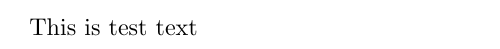
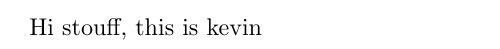
Before and after one commit to nathanstouffer/machine-learning, a LaTeX document (NaiveBayes/ProjectReport/project_report.tex): part of the page, cut at the place of the change. Compiled offline with pdfLaTeX.

Commit message:
Changed LaTeX text for branch testing

```diff
--- a/NaiveBayes/ProjectReport/project_report.tex
+++ b/NaiveBayes/ProjectReport/project_report.tex
@@ -2,5 +2,5 @@
 \usepackage{jmlr2e}
 
 \begin{document}
-	This is test text
+	Hi stouff, this is kevin
 \end{document}
```
Also changed, not shown: NaiveBayes/ProjectReport/project_report.pdf, 2 other files.
